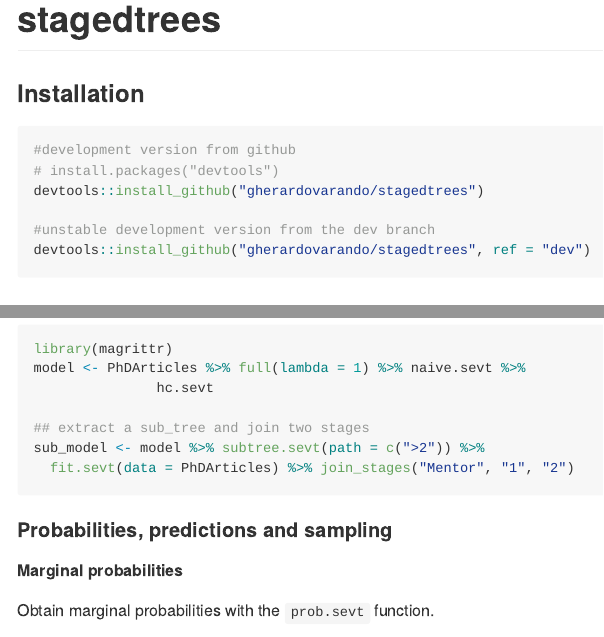
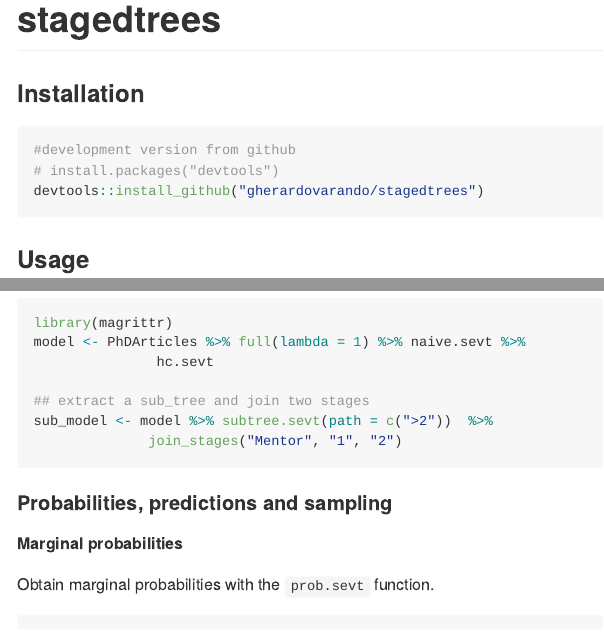
Before and after one commit to stagedtrees/stagedtrees, an R Markdown document (README.Rmd): the page in a window 1100 px wide, from its top, and a second part further down, joined at a grey line. The pictures show the output file README.md that the author committed with the source, drawn offline in the style of GitHub; badge pictures from the web are left out.

Commit message:
[upd] test and readme

````diff
--- a/README.Rmd
+++ b/README.Rmd
@@ -21,9 +21,6 @@ knitr::opts_chunk$set(
 #development version from github
 # install.packages("devtools")
 devtools::install_github("gherardovarando/stagedtrees")
-
-#unstable development version from the dev branch
-devtools::install_github("gherardovarando/stagedtrees", ref = "dev")
 ```
 
 ### Usage
@@ -109,8 +106,8 @@ model <- PhDArticles %>% full(lambda = 1) %>% naive.sevt %>%
                hc.sevt
 
 ## extract a sub_tree and join two stages
-sub_model <- model %>% subtree.sevt(path = c(">2")) %>%
-  fit.sevt(data = PhDArticles) %>% join_stages("Mentor", "1", "2")
+sub_model <- model %>% subtree.sevt(path = c(">2"))  %>%
+              join_stages("Mentor", "1", "2")
 ```
 
 
````
Also changed, not shown: README.md, 2 other files.
